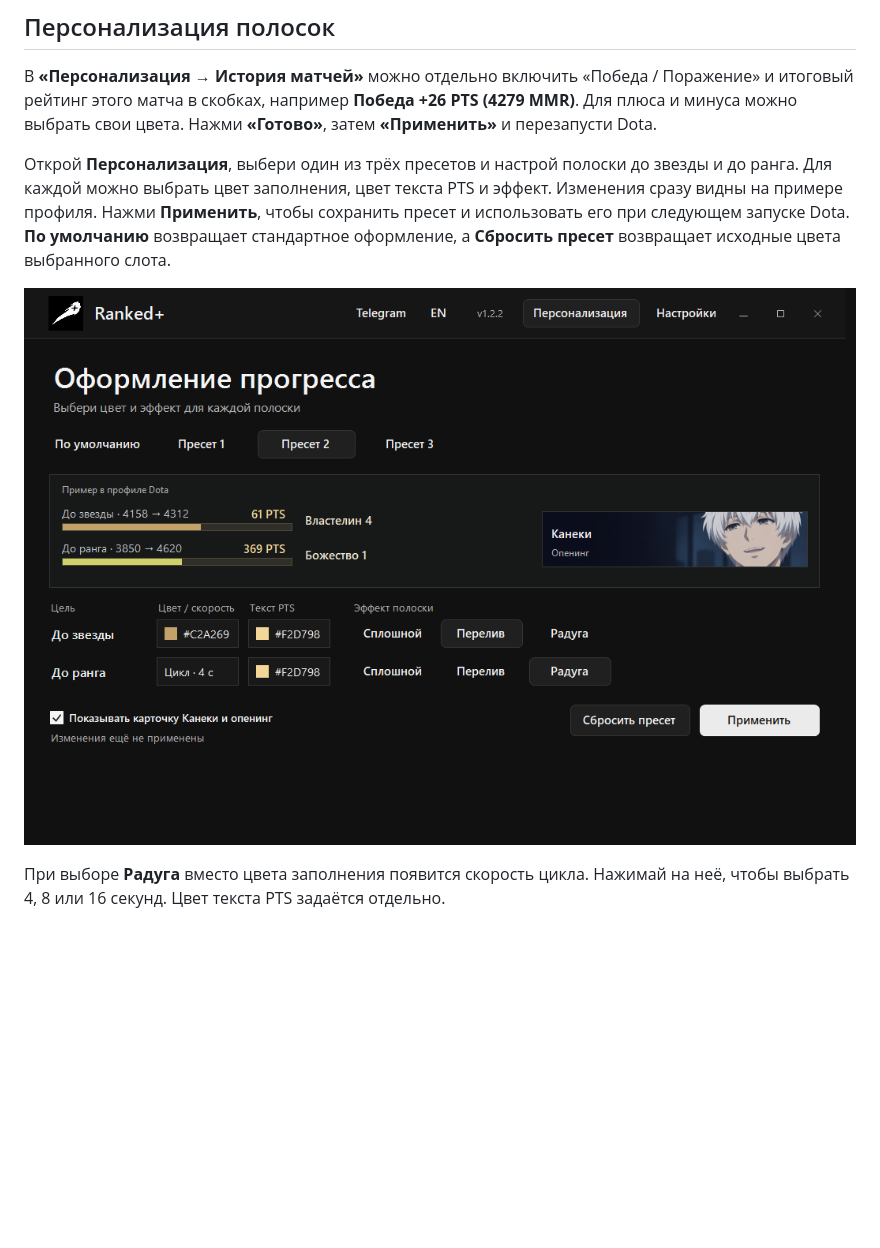
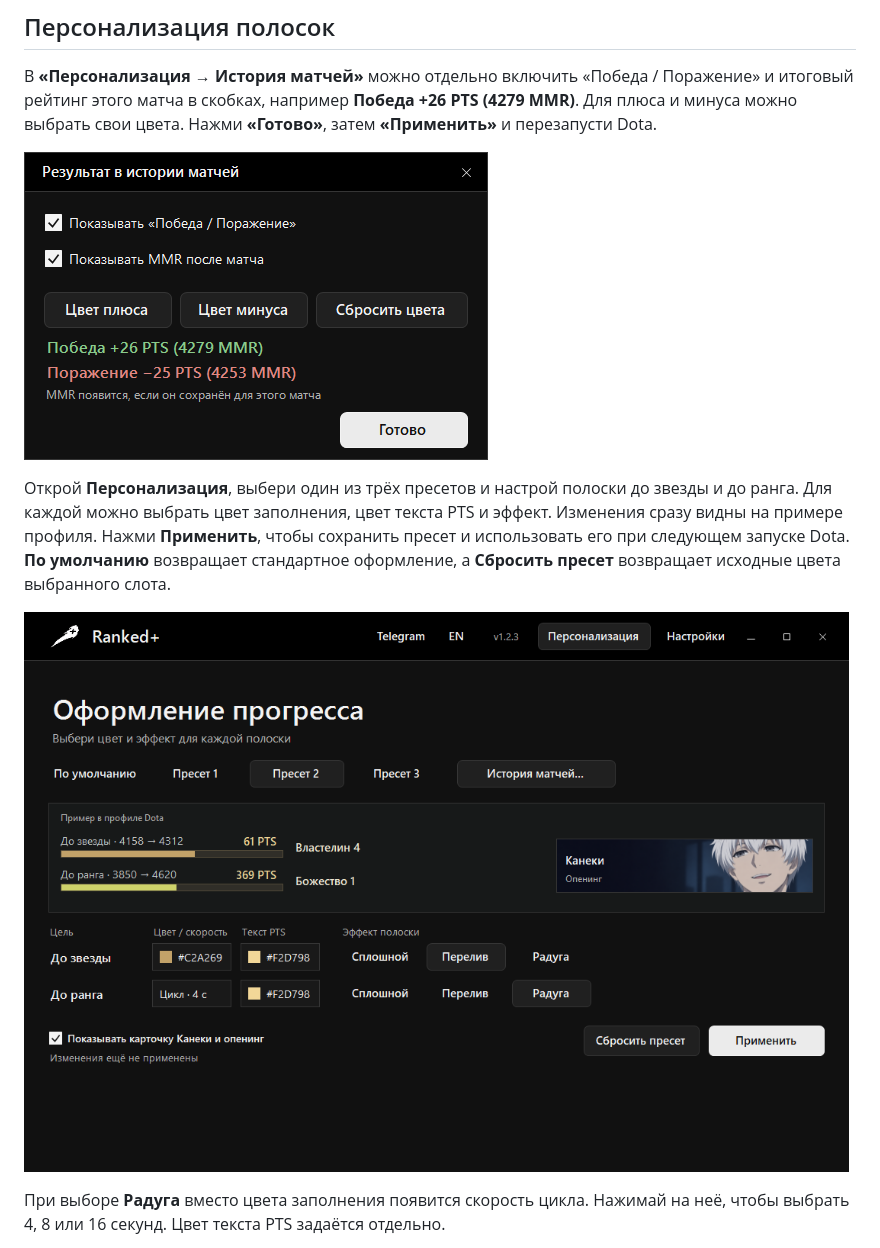
Before and after one commit to stpd-afk/ranked-plus, a Markdown page: README.md, the part around the change. Drawn GitHub-style; pictures changed too: docs/images/history-appearance.png (added), docs/images/personalization.png; blank space fills up the shorter version.

Commit message:
Show the updated black launcher chrome

```diff
--- a/README.md
+++ b/README.md
@@ -37,6 +37,8 @@ Ranked+ полностью бесплатный.
 
 В **«Персонализация → История матчей»** можно отдельно включить «Победа / Поражение» и итоговый рейтинг этого матча в скобках, например **Победа +26 PTS (4279 MMR)**. Для плюса и минуса можно выбрать свои цвета. Нажми **«Готово»**, затем **«Применить»** и перезапусти Dota.
 
+![Настройки результата в истории матчей Ranked+](docs/images/history-appearance.png)
+
 Открой **Персонализация**, выбери один из трёх пресетов и настрой полоски до звезды и до ранга. Для каждой можно выбрать цвет заполнения, цвет текста PTS и эффект. Изменения сразу видны на примере профиля. Нажми **Применить**, чтобы сохранить пресет и использовать его при следующем запуске Dota. **По умолчанию** возвращает стандартное оформление, а **Сбросить пресет** возвращает исходные цвета выбранного слота.
 
 ![Персонализация полосок Ranked+](docs/images/personalization.png)
```
Also changed, not shown: docs/images/launcher.png, docs/images/settings.png.
